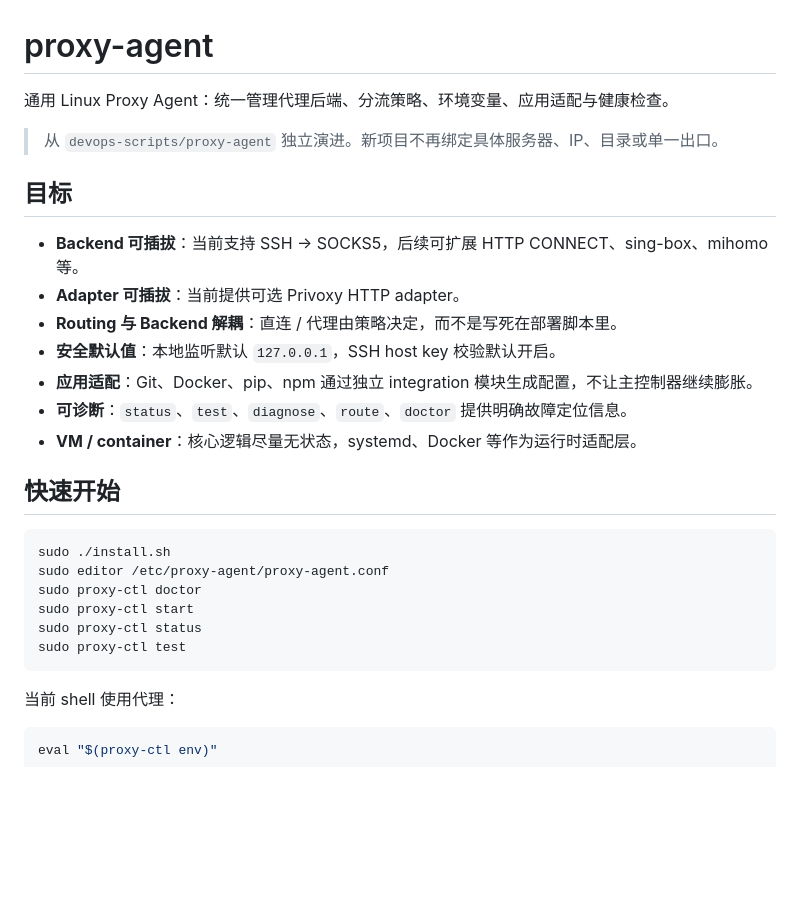
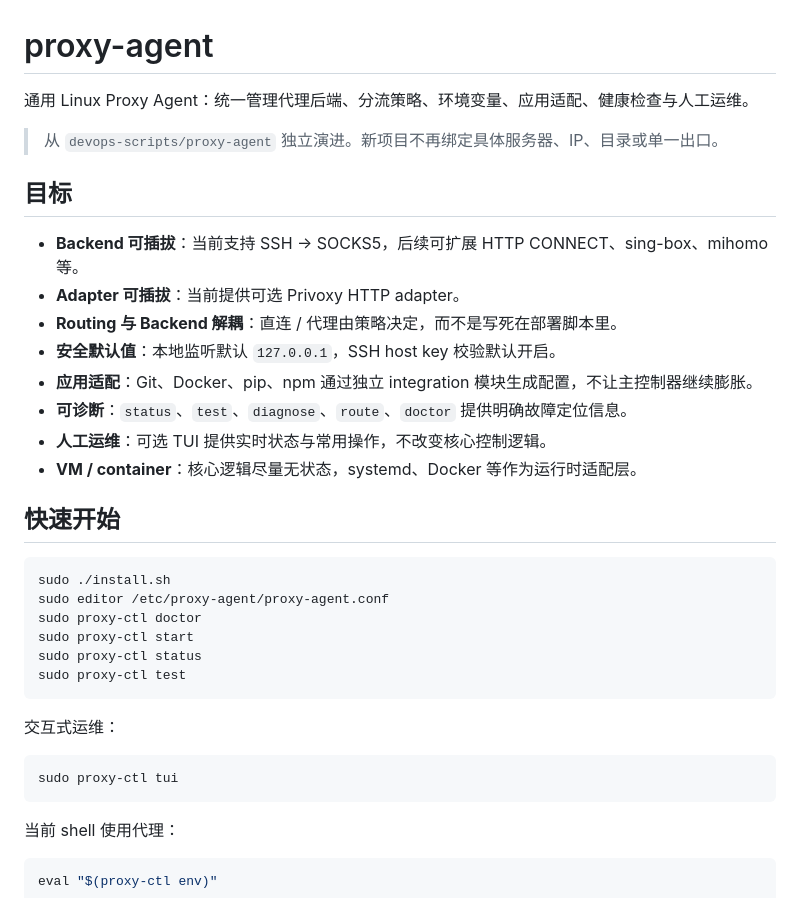
Before and after one commit to pwl1987/proxy-agent, a Markdown page: README.md, the part around one of its changes. Drawn GitHub-style; blank space fills up the shorter version.

````diff
--- a/README.md
+++ b/README.md
@@ -1,6 +1,6 @@
 # proxy-agent
 
-通用 Linux Proxy Agent：统一管理代理后端、分流策略、环境变量、应用适配与健康检查。
+通用 Linux Proxy Agent：统一管理代理后端、分流策略、环境变量、应用适配、健康检查与人工运维。
 
 > 从 `devops-scripts/proxy-agent` 独立演进。新项目不再绑定具体服务器、IP、目录或单一出口。
 
@@ -12,6 +12,7 @@
 - **安全默认值**：本地监听默认 `127.0.0.1`，SSH host key 校验默认开启。
 - **应用适配**：Git、Docker、pip、npm 通过独立 integration 模块生成配置，不让主控制器继续膨胀。
 - **可诊断**：`status`、`test`、`diagnose`、`route`、`doctor` 提供明确故障定位信息。
+- **人工运维**：可选 TUI 提供实时状态与常用操作，不改变核心控制逻辑。
 - **VM / container**：核心逻辑尽量无状态，systemd、Docker 等作为运行时适配层。
 
 ## 快速开始
@@ -23,6 +24,12 @@ sudo proxy-ctl doctor
 sudo proxy-ctl start
 sudo proxy-ctl status
 sudo proxy-ctl test
+```
+
+交互式运维：
+
+```bash
+sudo proxy-ctl tui
 ```
 
 当前 shell 使用代理：
````
Also changed, not shown: other parts of README.md (+24 -3 lines).
